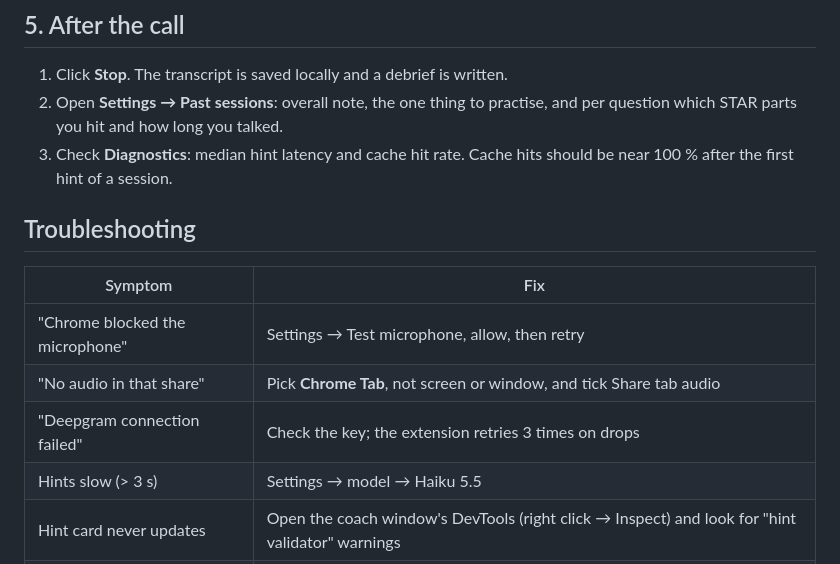
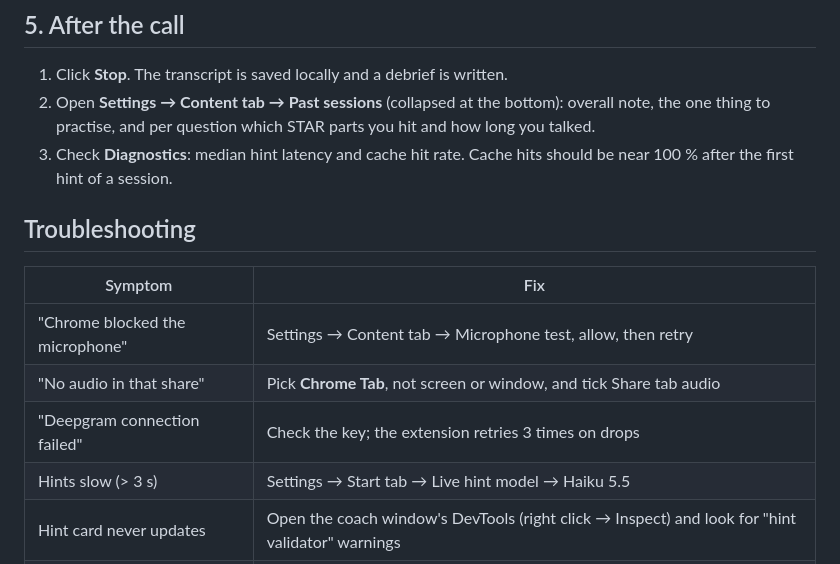
Before and after one commit to KateInTheLoop/video-assistant, a Markdown page: docs/first-run.md, the part around the change. GitHub-like rendering.

Commit message:
docs(first-run): point at the Start and Content tabs
Co-Authored-By: Claude Fable 5.1 <noreply@anthropic.com>

```diff
--- a/docs/first-run.md
+++ b/docs/first-run.md
@@ -46,16 +46,16 @@ Wear headphones. Without them the mic hears the interviewer through your speaker
 
 ## 5. After the call
 1. Click **Stop**. The transcript is saved locally and a debrief is written.
-2. Open **Settings → Past sessions**: overall note, the one thing to practise, and per question which STAR parts you hit and how long you talked.
+2. Open **Settings → Content tab → Past sessions** (collapsed at the bottom): overall note, the one thing to practise, and per question which STAR parts you hit and how long you talked.
 3. Check **Diagnostics**: median hint latency and cache hit rate. Cache hits should be near 100 % after the first hint of a session.
 
 ## Troubleshooting
 | Symptom | Fix |
 |---|---|
-| "Chrome blocked the microphone" | Settings → Test microphone, allow, then retry |
+| "Chrome blocked the microphone" | Settings → Content tab → Microphone test, allow, then retry |
 | "No audio in that share" | Pick **Chrome Tab**, not screen or window, and tick Share tab audio |
 | "Deepgram connection failed" | Check the key; the extension retries 3 times on drops |
-| Hints slow (> 3 s) | Settings → model → Haiku 5.5 |
+| Hints slow (> 3 s) | Settings → Start tab → Live hint model → Haiku 5.5 |
 | Hint card never updates | Open the coach window's DevTools (right click → Inspect) and look for "hint validator" warnings |
 | Nothing works, no error | Reload the extension on `chrome://extensions` and reopen the coach window |
 
```
